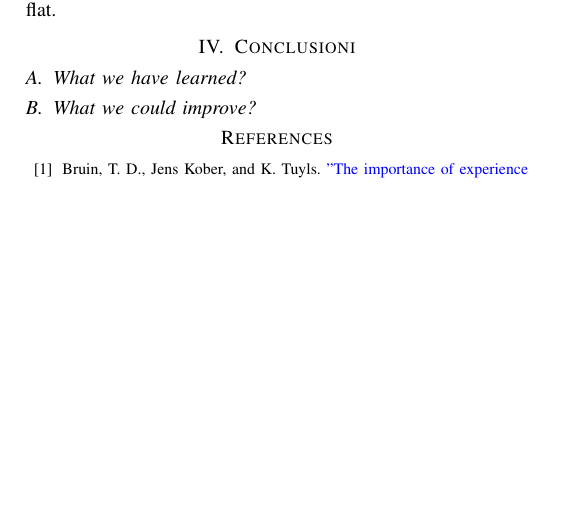
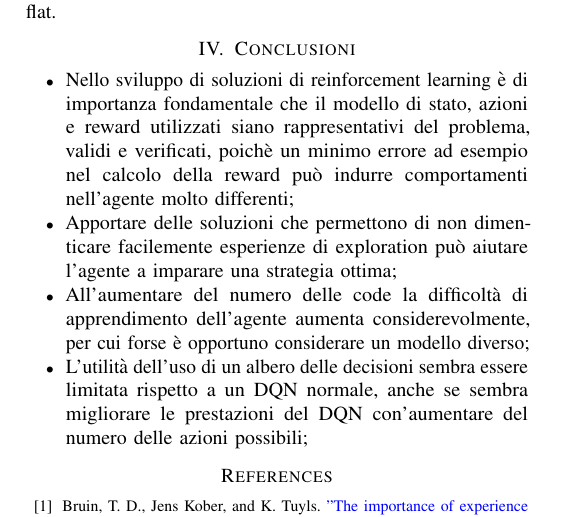
Before and after one commit to retarded-reward/collaborative-learning, a LaTeX paper (docs/paper.tex): part of page 8 of 17, cut so that both start at the same text, the shorter picture padded with empty space. Compiled offline with pdfLaTeX; a missing font is replaced by an installed copy or a similar font; a LaTeX package or settings file that is missing is left out.

Commit message:
close #129

```diff
--- a/docs/paper.tex
+++ b/docs/paper.tex
@@ -634,13 +634,19 @@ strategia appropriata. Tuttavia, il DQN con decisions sembra soffrire di meno ri
 alla variante flat.
 
 \section{Conclusioni}
-%TODO:
-
-\subsection{What we have learned?}
-%TODO:
-
-\subsection{What we could improve?}
-%TODO:
+\begin{itemize}
+    \item Nello sviluppo di soluzioni di reinforcement learning è di importanza fondamentale
+    che il modello di stato, azioni e reward utilizzati siano rappresentativi del
+    problema, validi e verificati, poichè un minimo errore ad esempio nel calcolo della
+    reward può indurre comportamenti nell'agente molto differenti;
+    \item Apportare delle soluzioni che permettono di non dimenticare facilemente
+    esperienze di exploration può aiutare l'agente a imparare una strategia ottima;
+    \item All'aumentare del numero delle code la difficoltà di apprendimento dell'agente
+    aumenta considerevolmente, per cui forse è opportuno considerare un modello diverso;
+    \item L'utilità dell'uso di un albero delle decisioni sembra essere limitata
+    rispetto a un DQN normale, anche se sembra migliorare le prestazioni del DQN
+    con'aumentare del numero delle azioni possibili;
+\end{itemize}
 
 \begin{thebibliography}{00}
     \bibitem{b1} Bruin, T. D., Jens Kober, and K. Tuyls. \href{https://rll.berkeley.edu/deeprlworkshop/papers/database_composition.pdf}{"The importance of experience replay database composition in deep reinforcement learning."} Computer Science, 2015, pp. 5-8.
```
